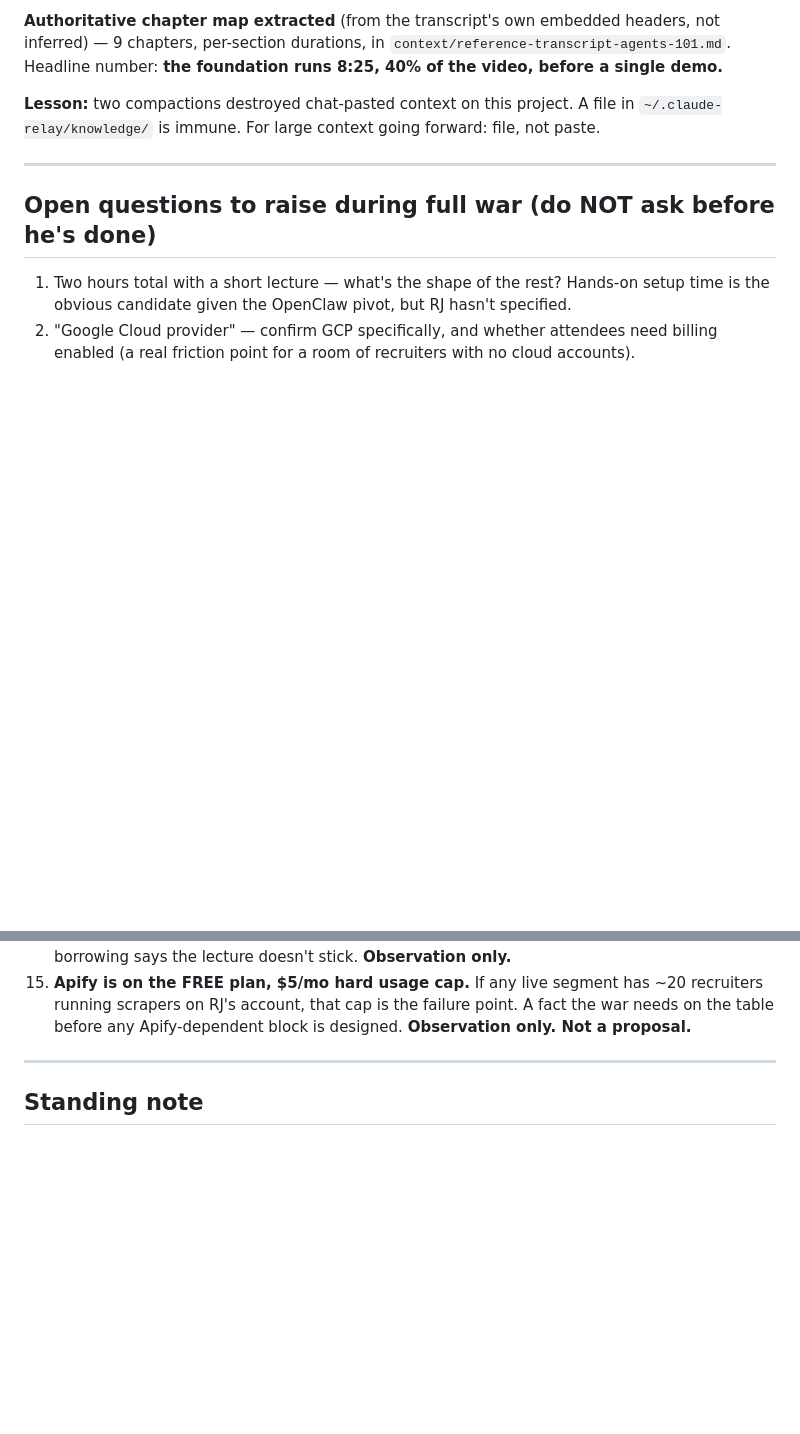
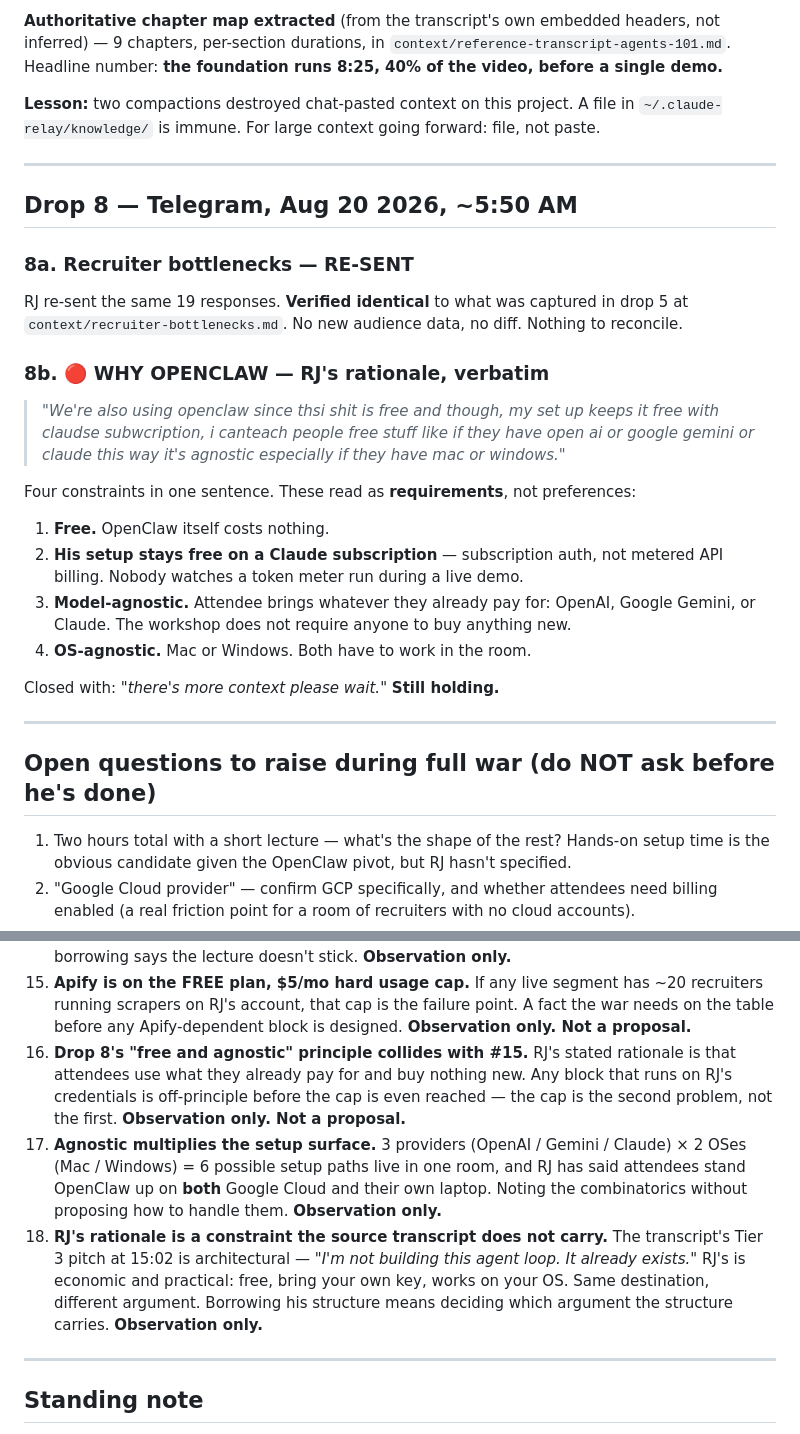
Before and after one commit to conceptkitchen/tck-workshop, a Markdown page: CONTEXT-INBOX.md, 2 parts joined by grey strips. Rendered like a GitHub page; blank space fills up the shorter version.

Commit message:
Drop 8: why OpenClaw. Free, subscription-auth, model-agnostic, OS-agnostic.
Bottlenecks re-sent and verified identical to drop 5, no diff.

The new material is RJ's rationale, which reads as four requirements:
free tool, his setup stays free on a Claude subscription (not metered
API), attendees bring OpenAI/Gemini/Claude, works on Mac or Windows.

Adds war questions 16-18. #16 is the sharp one: 'bring your own key'
collides with running anything on RJ's Apify account, and that collision
lands before the $5 cap does.

Still holding. No analysis, no structure proposed.

Co-Authored-By: Claude Opus 4.6 <noreply@anthropic.com>

```diff
--- a/CONTEXT-INBOX.md
+++ b/CONTEXT-INBOX.md
@@ -252,6 +252,32 @@ Headline number: **the foundation runs 8:25, 40% of the video, before a single d
 
 ---
 
+## Drop 8 — Telegram, Aug 20 2026, ~5:50 AM
+
+### 8a. Recruiter bottlenecks — RE-SENT
+
+RJ re-sent the same 19 responses. **Verified identical** to what was captured in drop 5 at
+`context/recruiter-bottlenecks.md`. No new audience data, no diff. Nothing to reconcile.
+
+### 8b. 🔴 WHY OPENCLAW — RJ's rationale, verbatim
+
+> *"We're also using openclaw since thsi shit is free and though, my set up keeps it free with
+> claudse subwcription, i canteach people free stuff like if they have open ai or google gemini
+> or claude this way it's agnostic especially if they have mac or windows."*
+
+Four constraints in one sentence. These read as **requirements**, not preferences:
+
+1. **Free.** OpenClaw itself costs nothing.
+2. **His setup stays free on a Claude subscription** — subscription auth, not metered API billing.
+   Nobody watches a token meter run during a live demo.
+3. **Model-agnostic.** Attendee brings whatever they already pay for: OpenAI, Google Gemini, or
+   Claude. The workshop does not require anyone to buy anything new.
+4. **OS-agnostic.** Mac or Windows. Both have to work in the room.
+
+Closed with: *"there's more context please wait."* **Still holding.**
+
+---
+
 ## Open questions to raise during full war (do NOT ask before he's done)
 
 1. Two hours total with a short lecture — what's the shape of the rest? Hands-on setup time is the obvious candidate given the OpenClaw pivot, but RJ hasn't specified.
@@ -299,6 +325,19 @@ Headline number: **the foundation runs 8:25, 40% of the video, before a single d
 15. **Apify is on the FREE plan, $5/mo hard usage cap.** If any live segment has ~20 recruiters
     running scrapers on RJ's account, that cap is the failure point. A fact the war needs on
     the table before any Apify-dependent block is designed. **Observation only. Not a proposal.**
+16. **Drop 8's "free and agnostic" principle collides with #15.** RJ's stated rationale is that
+    attendees use what they already pay for and buy nothing new. Any block that runs on RJ's
+    credentials is off-principle before the cap is even reached — the cap is the second problem,
+    not the first. **Observation only. Not a proposal.**
+17. **Agnostic multiplies the setup surface.** 3 providers (OpenAI / Gemini / Claude) × 2 OSes
+    (Mac / Windows) = 6 possible setup paths live in one room, and RJ has said attendees stand
+    OpenClaw up on **both** Google Cloud and their own laptop. Noting the combinatorics without
+    proposing how to handle them. **Observation only.**
+18. **RJ's rationale is a constraint the source transcript does not carry.** The transcript's
+    Tier 3 pitch at 15:02 is architectural — *"I'm not building this agent loop. It already
+    exists."* RJ's is economic and practical: free, bring your own key, works on your OS. Same
+    destination, different argument. Borrowing his structure means deciding which argument the
+    structure carries. **Observation only.**
 
 ---
 
```
